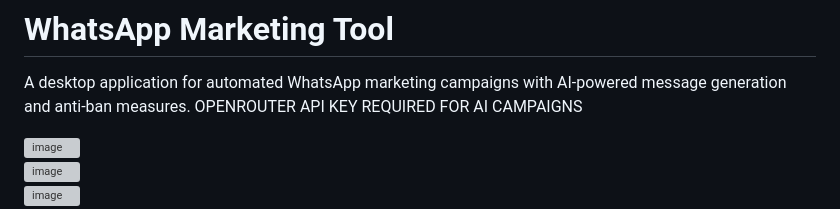
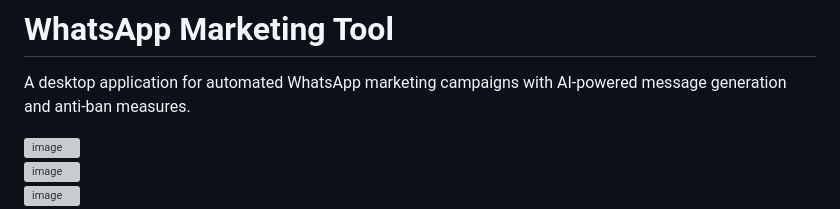
Before and after one commit to inaamz/AI-whatsapp-marketing-tool, a Markdown page: README.md, the part around the change. Drawn GitHub-style; grey boxes are pictures that could not be loaded.

```diff
--- a/README.md
+++ b/README.md
@@ -1,7 +1,6 @@
 # WhatsApp Marketing Tool
 
 A desktop application for automated WhatsApp marketing campaigns with AI-powered message generation and anti-ban measures.
-OPENROUTER API KEY REQUIRED FOR AI CAMPAIGNS
 
 
 <a href="https://ibb.co/4RnBsj3h"><img src="https://i.ibb.co/9HkRwqSQ/image.png" alt="image" border="0"></a>
```
